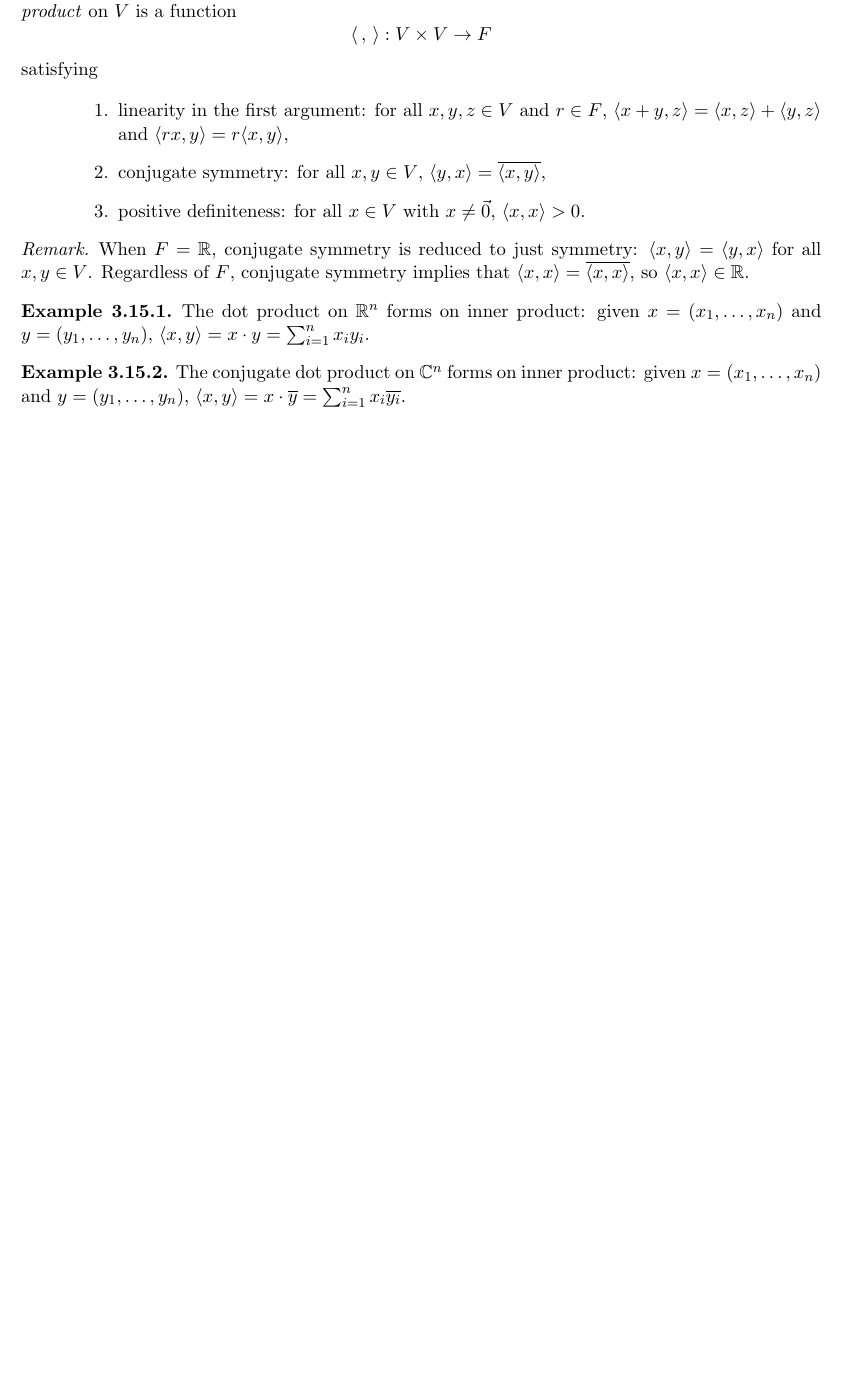
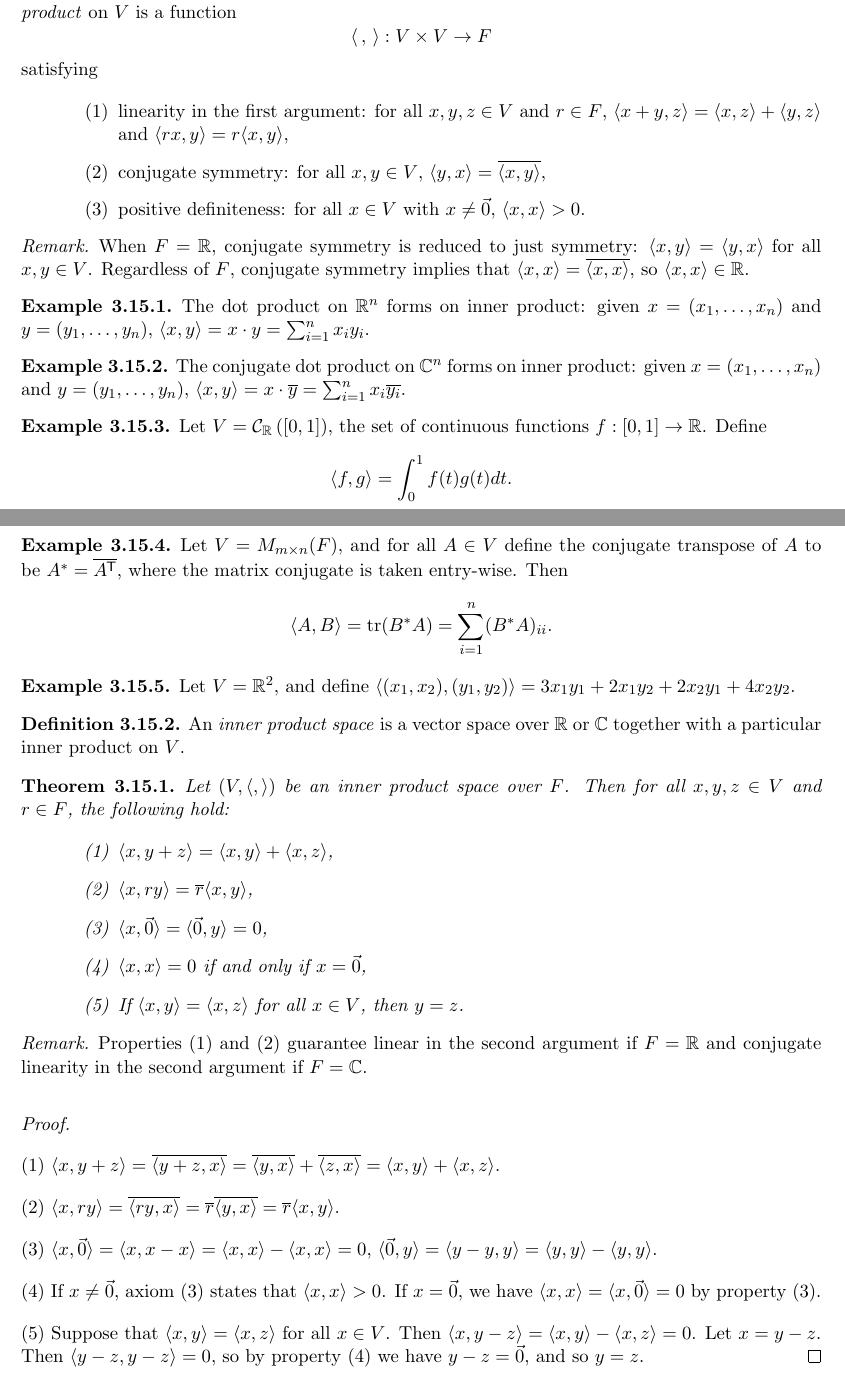
Before and after one commit to brendanburkhart/notes, a LaTeX thesis (main.tex, which reads linear.tex): part of page 89 of 191 before the commit and two parts of pages 89 and 90 of 192 after it, the two joined at a grey line, cut so that both start at the same text, the shorter picture padded with empty space. Compiled offline with pdfLaTeX.

Commit message:
Basic inner product properties

```diff
--- a/linear.tex
+++ b/linear.tex
@@ -2201,7 +2201,7 @@ Therefore, the number of walks of length $\ell$ from $v_i$ to $v_j$ is $(A^{\ell
     Let $V$ be a vector space over a field $F$, where $F = \C$ or $F = \C$. An \emph{inner product} on $V$ is a function
     \[\langle\,,\,\rangle: V \times V \to F\]
     satisfying
-    \begin{enumerate}
+    \begin{enumerate}[label=(\arabic*)]
         \item linearity in the first argument: for all $x, y, z \in V$ and $r \in F$, $\langle x+y, z\rangle = \langle x,z\rangle + \langle y,z \rangle$ and $\langle rx, y\rangle = r\langle x,y\rangle$,
         \item conjugate symmetry: for all $x, y \in V$, $\langle y, x\rangle = \overline{\langle x, y\rangle}$,
         \item positive definiteness: for all $x \in V$ with $x \neq \vec{0}$, $\langle x, x \rangle > 0$.
@@ -2219,3 +2219,48 @@ Therefore, the number of walks of length $\ell$ from $v_i$ to $v_j$ is $(A^{\ell
 \begin{exmp}
     The conjugate dot product on $\C^n$ forms on inner product: given $x = (x_1, \ldots, x_n)$ and $y = (y_1, \ldots, y_n)$, $\langle x, y\rangle = x \cdot \overline{y} = \sum_{i=1}^{n}x_i\overline{y_i}$.
 \end{exmp}
+
+\begin{exmp}
+    Let $V = \mathcal{C}_{\R}\left([0, 1]\right)$, the set of continuous functions $f: [0, 1] \to \R$. Define
+    \[\langle f, g \rangle = \int_0^1 f(t)g(t)dt.\]
+\end{exmp}
+
+\begin{exmp}
+    Let $V = M_{m \times n}(F)$, and for all $A \in V$ define the conjugate transpose of $A$ to be $A^* = \overline{A^{\transpose}}$, where the matrix conjugate is taken entry-wise. Then
+    \[\langle A, B \rangle = \textrm{tr}(B^*A) = \sum_{i=1}^{n}(B^*A)_{ii}.\]
+\end{exmp}
+
+\begin{exmp}
+    Let $V = \R^2$, and define $\langle (x_1, x_2), (y_1, y_2) \rangle = 3x_1y_1 + 2x_1y_2 + 2x_2y_1 + 4x_2y_2$.
+\end{exmp}
+
+\begin{defn}
+    An \emph{inner product space} is a vector space over $\R$ or $\C$ together with a particular inner product on $V$.
+\end{defn}
+
+\begin{thm}
+    Let $(V, \langle,\rangle)$ be an inner product space over $F$. Then for all $x, y, z \in V$ and $r \in F$, the following hold:
+    \begin{enumerate}[label=(\arabic*)]
+        \item $\langle x, y+z \rangle = \langle x, y \rangle + \langle x, z \rangle$,
+        \item $\langle x, ry \rangle = \overline{r}\langle x, y \rangle$,
+        \item $\langle x, \vec{0} \rangle = \langle \vec{0}, y \rangle = 0$,
+        \item $\langle x, x \rangle = 0$ if and only if $x = \vec{0}$,
+        \item If $\langle x, y \rangle = \langle x, z \rangle$ for all $x \in V$, then $y = z$.
+    \end{enumerate}
+\end{thm}
+
+\begin{rmk}
+    Properties $(1)$ and $(2)$ guarantee linear in the second argument if $F = \R$ and conjugate linearity in the second argument if $F = \C$.
+\end{rmk}
+
+\begin{proof}\proofbreak
+    (1) $\langle x, y+z \rangle = \overline{\langle y+z, x \rangle} = \overline{\langle y, x \rangle} + \overline{\langle z, x \rangle} = \langle x, y \rangle + \langle x, z \rangle$.
+
+    (2) $\langle x, ry \rangle = \overline{\langle ry, x \rangle} = \overline{r}\overline{\langle y, x \rangle} = \overline{r}\langle x, y \rangle$.
+
+    (3) $\langle x, \vec{0} \rangle = \langle x, x - x \rangle = \langle x, x \rangle - \langle x, x \rangle = 0$, $\langle \vec{0}, y \rangle = \langle y - y, y \rangle = \langle y, y \rangle - \langle y, y \rangle$.
+
+    (4) If $x \neq \vec{0}$, axiom (3) states that $\langle x, x \rangle > 0$. If $x = \vec{0}$, we have $\langle x, x \rangle = \langle x, \vec{0} \rangle = 0$ by property (3).
+
+    (5) Suppose that $\langle x, y \rangle = \langle x, z \rangle$ for all $x \in V$. Then $\langle x, y-z \rangle = \langle x, y \rangle - \langle x, z \rangle = 0$. Let $x = y-z$. Then $\langle y-z, y-z \rangle = 0$, so by property (4) we have $y - z = \vec{0}$, and so $y = z$.
+\end{proof}
```
